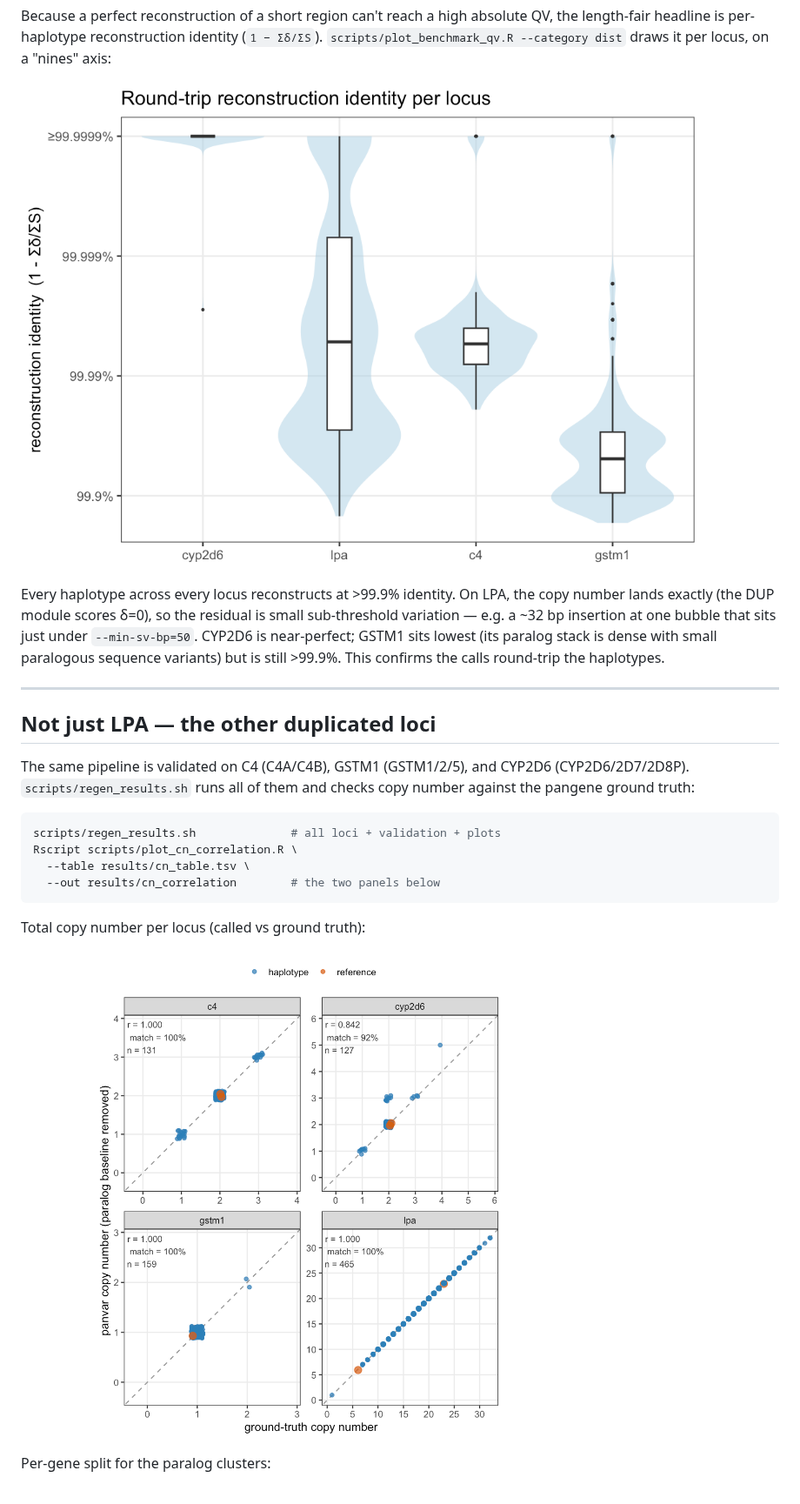
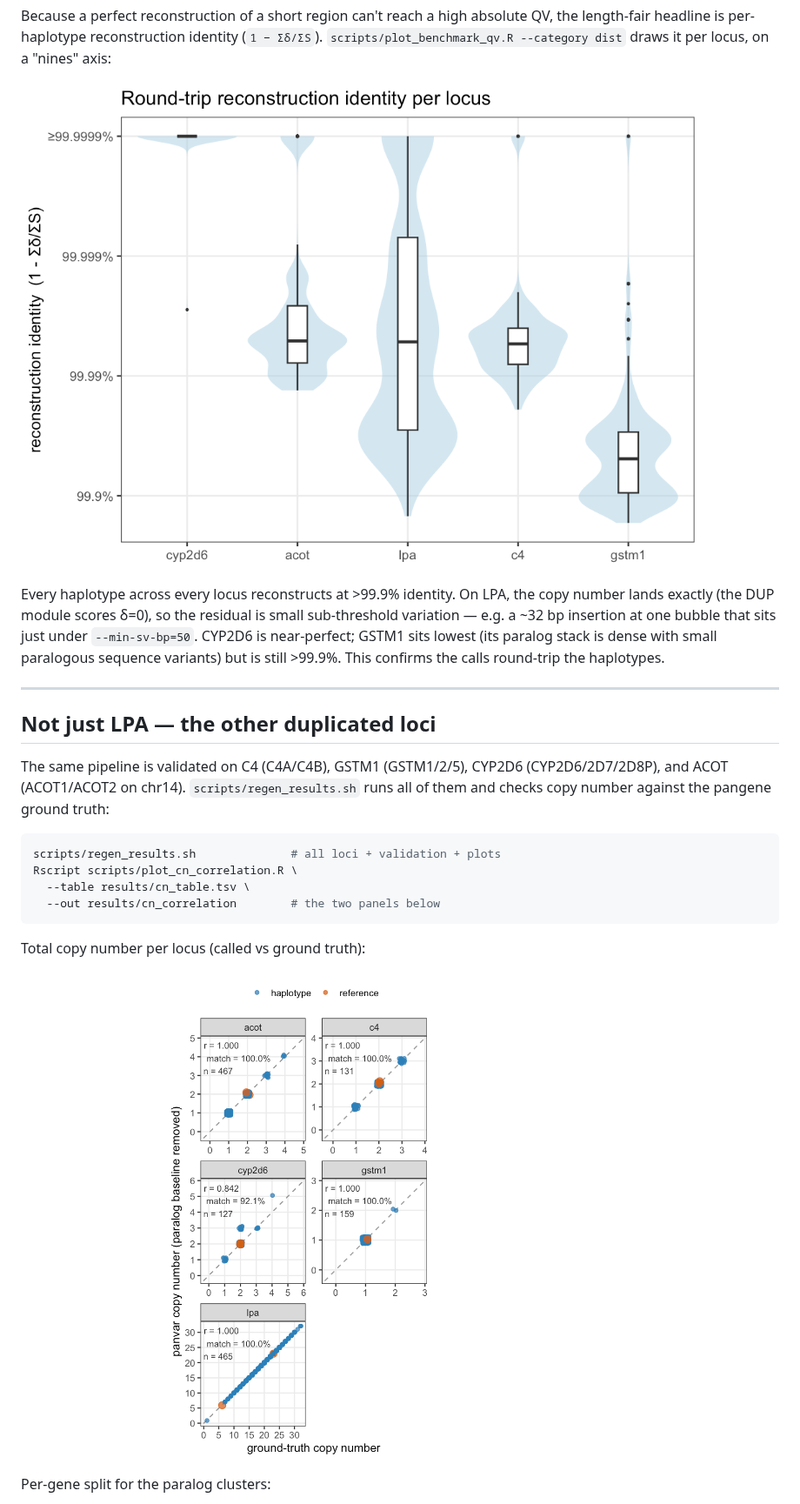
Before and after one commit to davidebolo1993/panvar, a Markdown page: docs/walkthrough.md, the part around one of its changes. Shown at 87% size. Rendered like a GitHub page; pictures changed too: docs/img/benchmark_qv_dist.png, docs/img/cn_correlation_loci.png.

Commit message:
acot results

````diff
--- a/docs/walkthrough.md
+++ b/docs/walkthrough.md
@@ -182,7 +182,7 @@ Every haplotype across every locus reconstructs at >99.9% identity. On LPA, the
 
 ## Not just LPA — the other duplicated loci
 
-The same pipeline is validated on C4 (C4A/C4B), GSTM1 (GSTM1/2/5), and CYP2D6 (CYP2D6/2D7/2D8P). `scripts/regen_results.sh` runs all of them and checks copy number against the pangene ground truth:
+The same pipeline is validated on C4 (C4A/C4B), GSTM1 (GSTM1/2/5), CYP2D6 (CYP2D6/2D7/2D8P), and ACOT (ACOT1/ACOT2 on chr14). `scripts/regen_results.sh` runs all of them and checks copy number against the pangene ground truth:
 
 ```bash
 scripts/regen_results.sh              # all loci + validation + plots
````
Also changed, not shown: other parts of docs/walkthrough.md (+1 -1 lines), docs/img/cn_correlation_genes.png (added), 5 other files.
